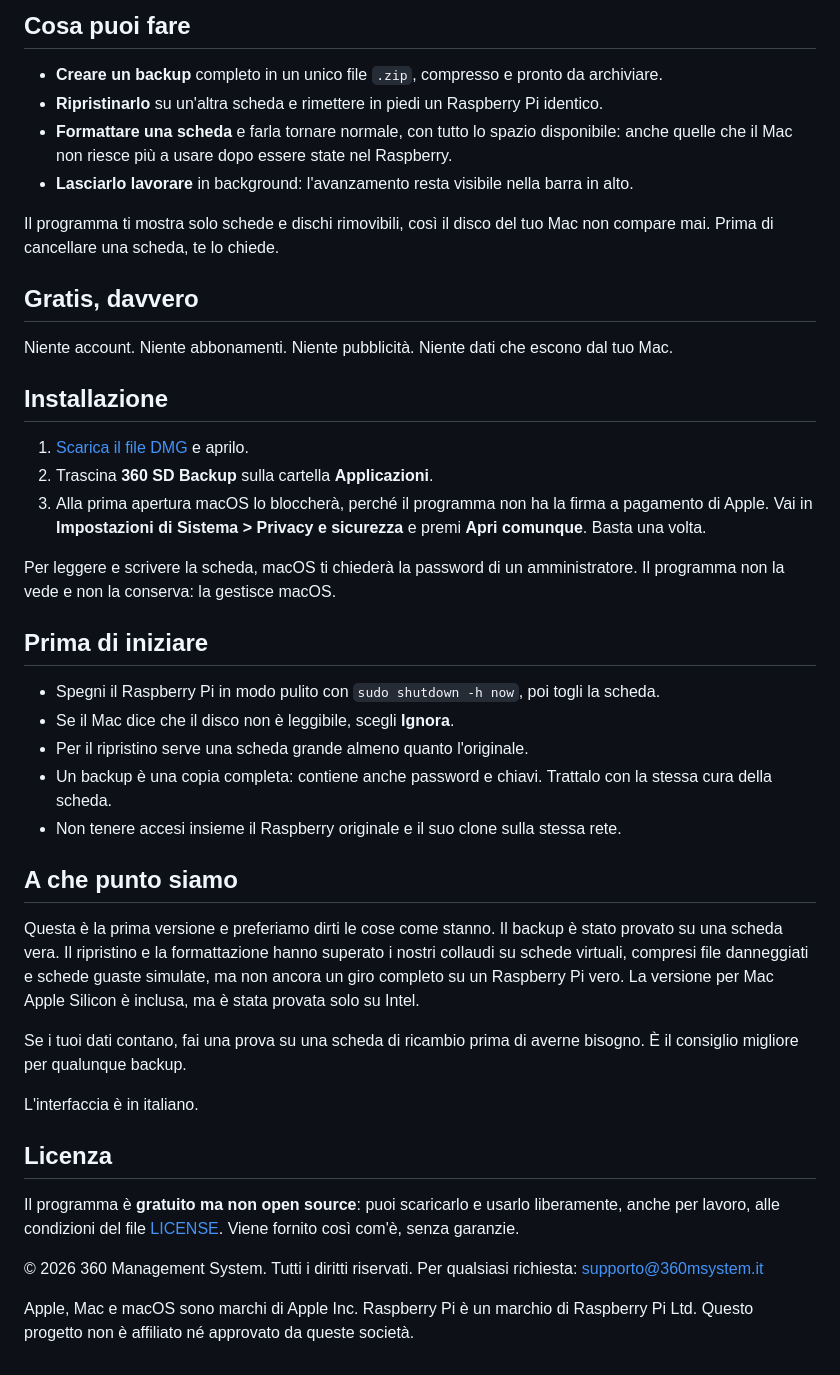
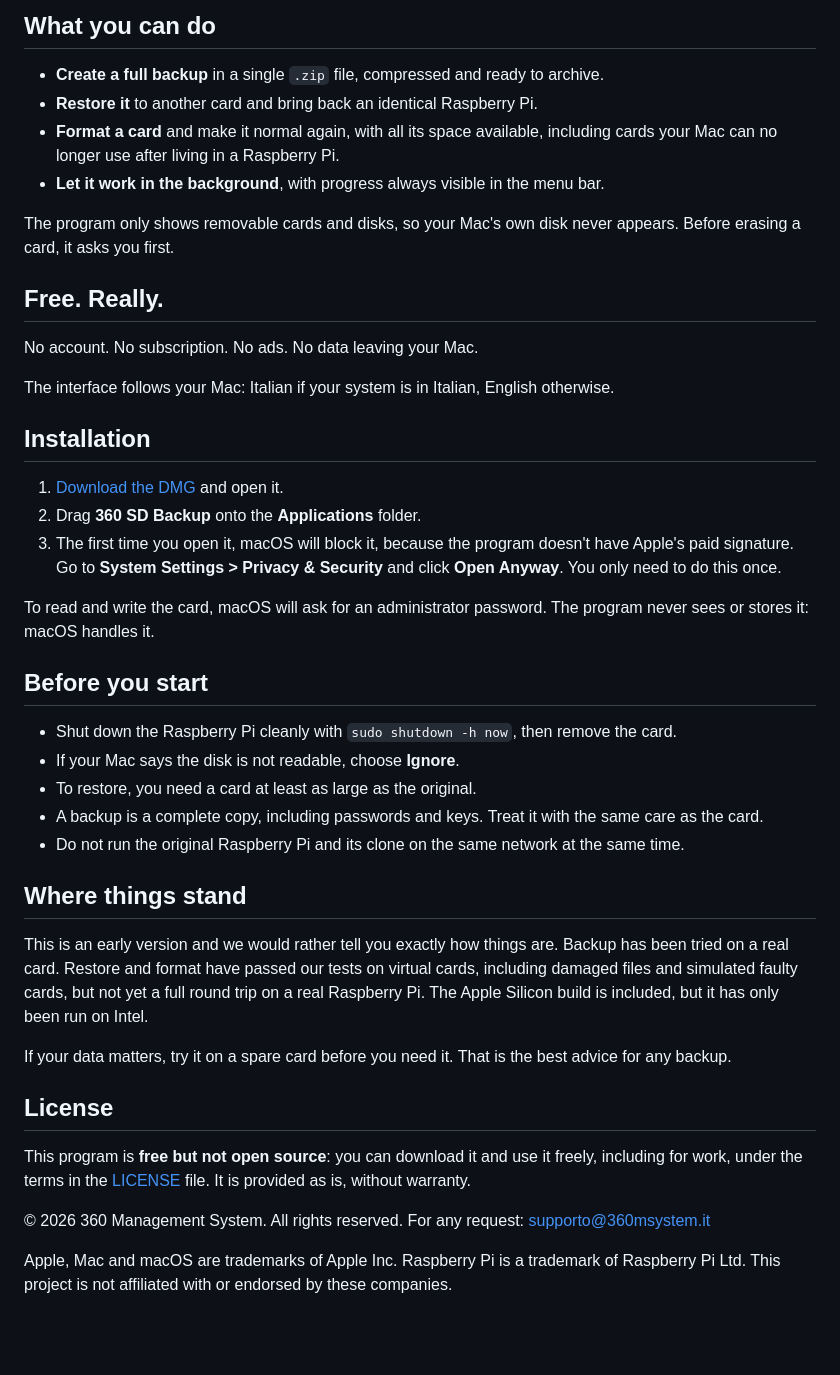
Before and after one commit to Mission-F/360-sd-backup, a Markdown page: README.md, the part around one of its changes. Rendered like a GitHub page; blank space fills up the shorter version.

```diff
--- a/README.md
+++ b/README.md
@@ -47,46 +47,46 @@ Anche il ripristino è prudente: controlla **tutto** il file prima di toccare la
 </p>
 
-## Cosa puoi fare
+## What you can do
 
-- **Creare un backup** completo in un unico file `.zip`, compresso e pronto da archiviare.
-- **Ripristinarlo** su un'altra scheda e rimettere in piedi un Raspberry Pi identico.
-- **Formattare una scheda** e farla tornare normale, con tutto lo spazio disponibile: anche quelle che il Mac non riesce più a usare dopo essere state nel Raspberry.
-- **Lasciarlo lavorare** in background: l'avanzamento resta visibile nella barra in alto.
+- **Create a full backup** in a single `.zip` file, compressed and ready to archive.
+- **Restore it** to another card and bring back an identical Raspberry Pi.
+- **Format a card** and make it normal again, with all its space available, including cards your Mac can no longer use after living in a Raspberry Pi.
+- **Let it work in the background**, with progress always visible in the menu bar.
 
-Il programma ti mostra solo schede e dischi rimovibili, così il disco del tuo Mac non compare mai. Prima di cancellare una scheda, te lo chiede.
+The program only shows removable cards and disks, so your Mac's own disk never appears. Before erasing a card, it asks you first.
 
-## Gratis, davvero
+## Free. Really.
 
-Niente account. Niente abbonamenti. Niente pubblicità. Niente dati che escono dal tuo Mac.
+No account. No subscription. No ads. No data leaving your Mac.
 
-## Installazione
+The interface follows your Mac: Italian if your system is in Italian, English otherwise.
 
-1. [Scarica il file DMG](https://github.com/Mission-F/360-sd-backup/releases/latest/download/360-SD-Backup.dmg) e aprilo.
-2. Trascina **360 SD Backup** sulla cartella **Applicazioni**.
-3. Alla prima apertura macOS lo bloccherà, perché il programma non ha la firma a pagamento di Apple. Vai in **Impostazioni di Sistema > Privacy e sicurezza** e premi **Apri comunque**. Basta una volta.
+## Installation
 
-Per leggere e scrivere la scheda, macOS ti chiederà la password di un amministratore. Il programma non la vede e non la conserva: la gestisce macOS.
+1. [Download the DMG](https://github.com/Mission-F/360-sd-backup/releases/latest/download/360-SD-Backup.dmg) and open it.
+2. Drag **360 SD Backup** onto the **Applications** folder.
+3. The first time you open it, macOS will block it, because the program doesn't have Apple's paid signature. Go to **System Settings > Privacy & Security** and click **Open Anyway**. You only need to do this once.
 
-## Prima di iniziare
+To read and write the card, macOS will ask for an administrator password. The program never sees or stores it: macOS handles it.
 
-- Spegni il Raspberry Pi in modo pulito con `sudo shutdown -h now`, poi togli la scheda.
-- Se il Mac dice che il disco non è leggibile, scegli **Ignora**.
-- Per il ripristino serve una scheda grande almeno quanto l'originale.
-- Un backup è una copia completa: contiene anche password e chiavi. Trattalo con la stessa cura della scheda.
-- Non tenere accesi insieme il Raspberry originale e il suo clone sulla stessa rete.
+## Before you start
 
-## A che punto siamo
+- Shut down the Raspberry Pi cleanly with `sudo shutdown -h now`, then remove the card.
+- If your Mac says the disk is not readable, choose **Ignore**.
+- To restore, you need a card at least as large as the original.
+- A backup is a complete copy, including passwords and keys. Treat it with the same care as the card.
+- Do not run the original Raspberry Pi and its clone on the same network at the same time.
 
-Questa è la prima versione e preferiamo dirti le cose come stanno. Il backup è stato provato su una scheda vera. Il ripristino e la formattazione hanno superato i nostri collaudi su schede virtuali, compresi file danneggiati e schede guaste simulate, ma non ancora un giro completo su un Raspberry Pi vero. La versione per Mac Apple Silicon è inclusa, ma è stata provata solo su Intel.
+## Where things stand
 
-Se i tuoi dati contano, fai una prova su una scheda di ricambio prima di averne bisogno. È il consiglio migliore per qualunque backup.
+This is an early version and we would rather tell you exactly how things are. Backup has been tried on a real card. Restore and format have passed our tests on virtual cards, including damaged files and simulated faulty cards, but not yet a full round trip on a real Raspberry Pi. The Apple Silicon build is included, but it has only been run on Intel.
 
-L'interfaccia è in italiano.
+If your data matters, try it on a spare card before you need it. That is the best advice for any backup.
 
-## Licenza
+## License
 
-Il programma è **gratuito ma non open source**: puoi scaricarlo e usarlo liberamente, anche per lavoro, alle condizioni del file [LICENSE](LICENSE). Viene fornito così com'è, senza garanzie.
+This program is **free but not open source**: you can download it and use it freely, including for work, under the terms in the [LICENSE](LICENSE) file. It is provided as is, without warranty.
 
-© 2026 360 Management System. Tutti i diritti riservati. Per qualsiasi richiesta: supporto@360msystem.it
+© 2026 360 Management System. All rights reserved. For any request: supporto@360msystem.it
 
-Apple, Mac e macOS sono marchi di Apple Inc. Raspberry Pi è un marchio di Raspberry Pi Ltd. Questo progetto non è affiliato né approvato da queste società.
+Apple, Mac and macOS are trademarks of Apple Inc. Raspberry Pi is a trademark of Raspberry Pi Ltd. This project is not affiliated with or endorsed by these companies.
```
Also changed, not shown: other parts of README.md (+18 -18 lines), assets/avanzamento.png (deleted), assets/done.png (added), assets/fatto.png (deleted), assets/progress.png (added), assets/pronta.png (deleted), assets/ready.png (added), 1 other file.
